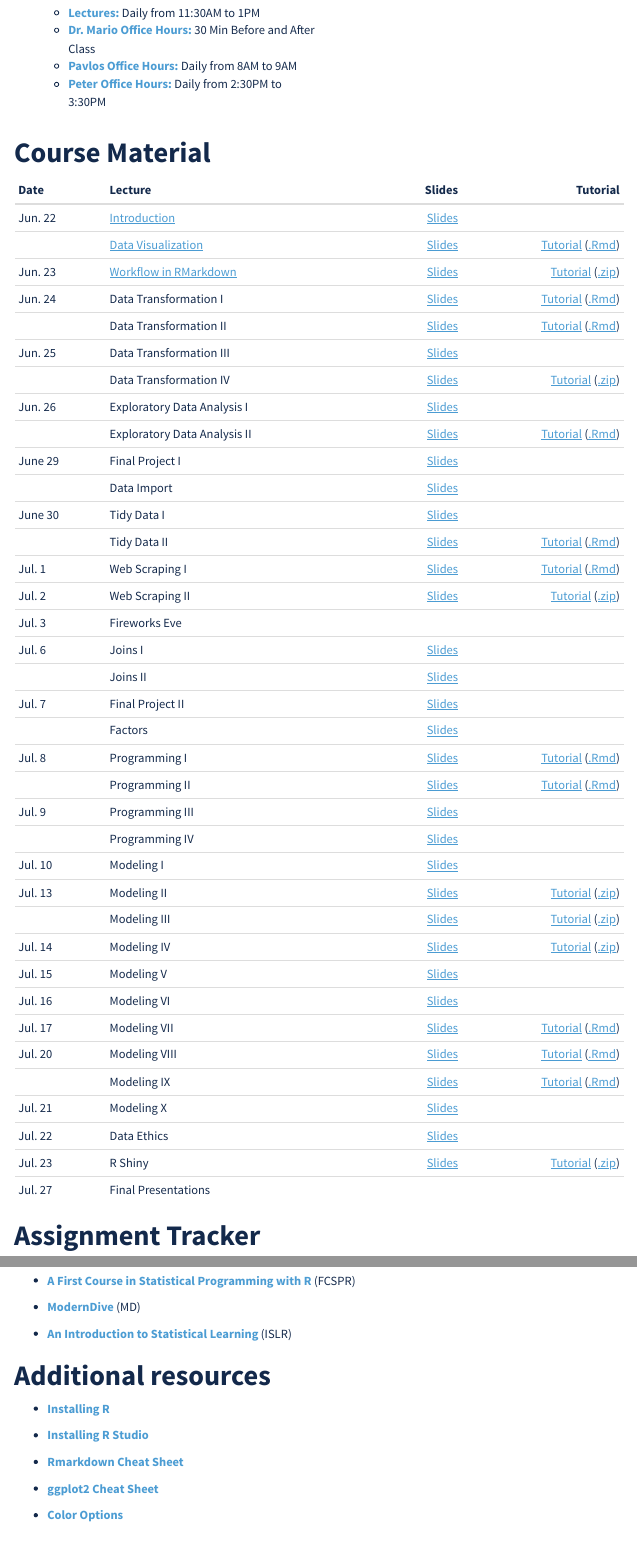
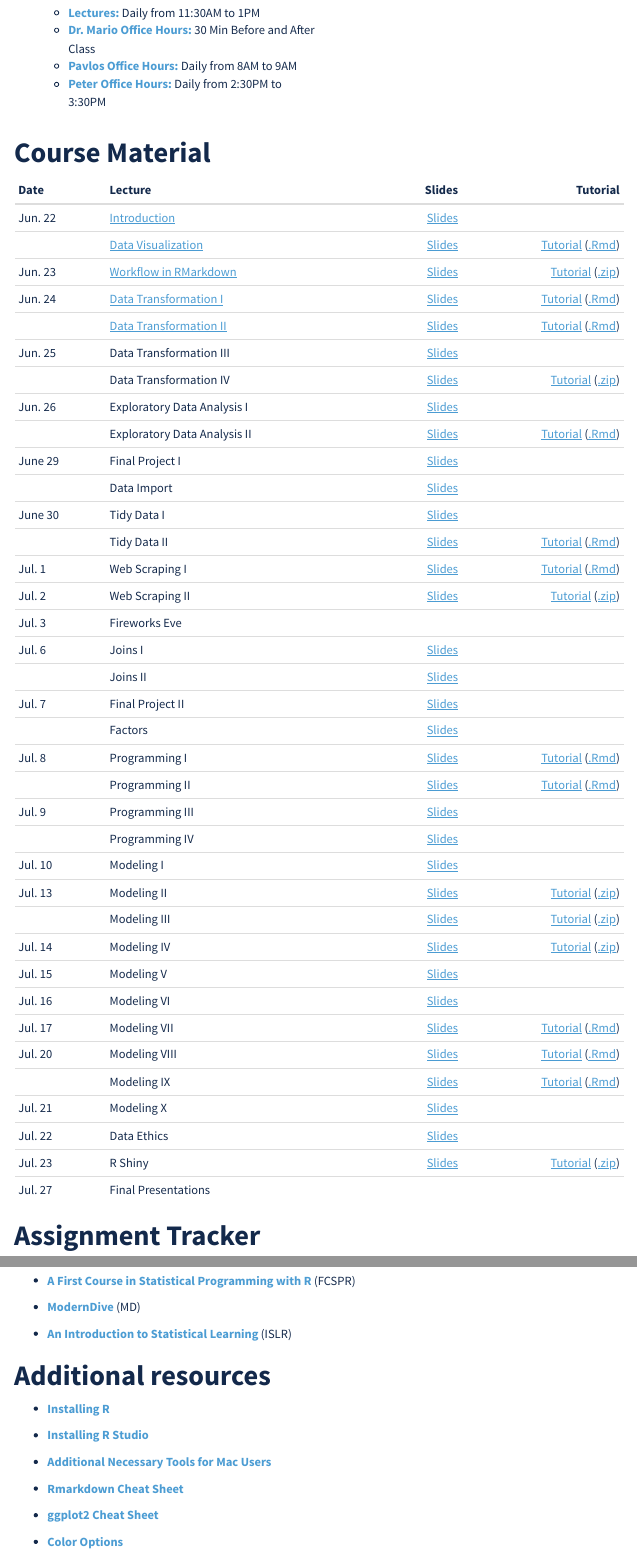
Before and after one commit to SuperMarioGiacomazzo/STOR320_WEBSITE, an R Markdown document (index.Rmd): the page in a window 1100 px wide, from 340 px down, and a second part further down, joined at a grey line. The pictures show the output file index.html that the author committed with the source, opened offline; menus at the side of the page are left out.

Commit message:
Index commit

```diff
--- a/index.Rmd
+++ b/index.Rmd
@@ -95,8 +95,8 @@ This course is an application-driven introduction to data science. Statistical a
 |Jun. 22| [Introduction](https://unc.zoom.us/rec/share/_s0lEbTx1UxJe43c6HPPXqIZToWmX6a803Ab_fpcnkhFwSeeGyKuyXTyInuxKtap?startTime=1592839447000) | [Slides](https://drive.google.com/file/d/1atF84I-_13yvKfzxfNS-XjECwWzrND21/view?usp=sharing)||
 || [Data Visualization](https://unc.zoom.us/rec/share/_s0lEbTx1UxJe43c6HPPXqIZToWmX6a803Ab_fpcnkhFwSeeGyKuyXTyInuxKtap?startTime=1592839447000) | [Slides](https://drive.google.com/file/d/1TAZ9vnNm-Nz3Aw-GCHfOC0RpmkRus39Z/view?usp=sharing) | [Tutorial](Tutorial/Data Visualization/Tutorial.html) ([.Rmd](https://drive.google.com/file/d/1e0ThTHdZzxsWWg5PI-dG-IURkN1P-bPg/view?usp=sharing)) |
 |Jun. 23|[Workflow in RMarkdown](https://unc.zoom.us/rec/share/190kd7b08UdLY6fMsVOGf4M5ErzKT6a80yUZ86EKzx0mSrhHzQMq4P0QqsWh78Cg?startTime=1592925686000)|[Slides](https://drive.google.com/file/d/1DDl31rRmNHJ17GCIKuLvGpkymxF8uayH/view?usp=sharing)| [Tutorial](Tutorial/Workflow/Tutorial.html) ([.zip](https://drive.google.com/file/d/1bLEU0GucAtlX4-VXUydwkesuW3d0pEVB/view?usp=sharing))|
-|Jun. 24|Data Transformation I|[Slides](https://drive.google.com/file/d/16N-lYhh0tn2J4SfUBXeVcLvffiAMll56/view?usp=sharing)|[Tutorial](Tutorial/Data Transformation 1/Tutorial.html) ([.Rmd](https://drive.google.com/file/d/1sqkoYplrob0I7igiW_tB_L2zHzRy_P5N/view?usp=sharing))|
-||Data Transformation II|[Slides](https://drive.google.com/file/d/16N-lYhh0tn2J4SfUBXeVcLvffiAMll56/view?usp=sharing)|[Tutorial](Tutorial/Data Transformation 2/Tutorial.html) ([.Rmd](https://drive.google.com/file/d/1rjXnR0oYNeZo0nWkX4AEB_jnFjseM8yv/view?usp=sharing))|
+|Jun. 24| [Data Transformation I](https://unc.zoom.us/rec/share/75JZdZjq0TxLEpXJ90LTS_8dAIDUX6a8hCJMqaFez0jtPTOr8mGXciULNnyMOAVU?startTime=1593012299000) |[Slides](https://drive.google.com/file/d/16N-lYhh0tn2J4SfUBXeVcLvffiAMll56/view?usp=sharing)|[Tutorial](Tutorial/Data Transformation 1/Tutorial.html) ([.Rmd](https://drive.google.com/file/d/1sqkoYplrob0I7igiW_tB_L2zHzRy_P5N/view?usp=sharing))|
+|| [Data Transformation II](https://unc.zoom.us/rec/share/75JZdZjq0TxLEpXJ90LTS_8dAIDUX6a8hCJMqaFez0jtPTOr8mGXciULNnyMOAVU?startTime=1593012299000) |[Slides](https://drive.google.com/file/d/16N-lYhh0tn2J4SfUBXeVcLvffiAMll56/view?usp=sharing)|[Tutorial](Tutorial/Data Transformation 2/Tutorial.html) ([.Rmd](https://drive.google.com/file/d/1rjXnR0oYNeZo0nWkX4AEB_jnFjseM8yv/view?usp=sharing))|
 |Jun. 25|Data Transformation III|[Slides](https://drive.google.com/file/d/1kUU2hO2YLJUrrNOv4Uy7tOK8GZcPGqL7/view?usp=sharing)||
 ||Data Transformation IV|[Slides](https://drive.google.com/file/d/1UGMfheOImYQt63gJ0D_rdLKrlgTQZOjK/view?usp=sharing)|[Tutorial](Tutorial/Data Transformation 2/Tutorial.html) ([.zip](https://drive.google.com/file/d/1CbVYRmSw7vZua-9ppvsgtcLKuAjhRf-f/view?usp=sharing))|
 |Jun. 26|Exploratory Data Analysis I|[Slides](https://drive.google.com/file/d/1cwBrbCBpG0nvmcfXrlrpHT5BxREVjr0P/view?usp=sharing)||
@@ -226,6 +226,8 @@ This final project will be divided into four parts worth a total of 100 points.
 
 - **[Installing R Studio](https://www.rstudio.com/products/rstudio/#Desktop)**
 
+- **[Additional Necessary Tools for Mac Users](https://mac.r-project.org/tools/)**
+
 - **[Rmarkdown Cheat Sheet](https://www.rstudio.com/wp-content/uploads/2016/03/rmarkdown-cheatsheet-2.0.pdf)**
 
 - **[ggplot2 Cheat Sheet](https://www.rstudio.com/wp-content/uploads/2015/03/ggplot2-cheatsheet.pdf)**
```
Also changed, not shown: Tutorial/Data Transformation 1/Tutorial.html, index.html.
